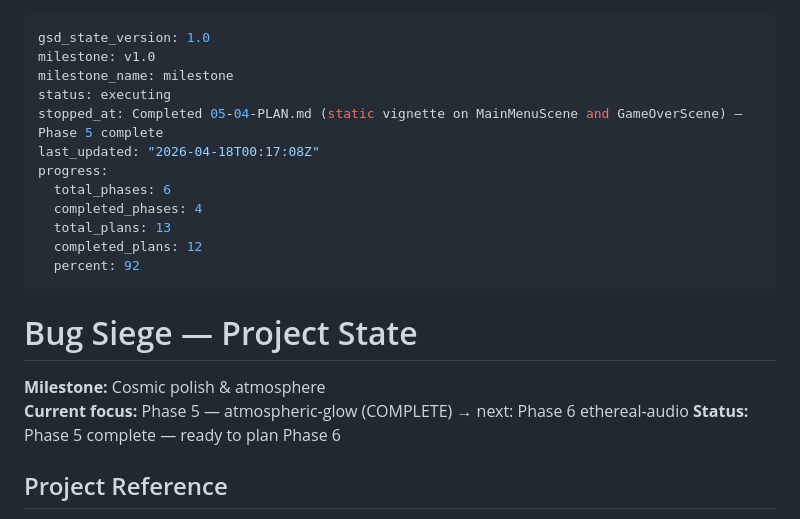
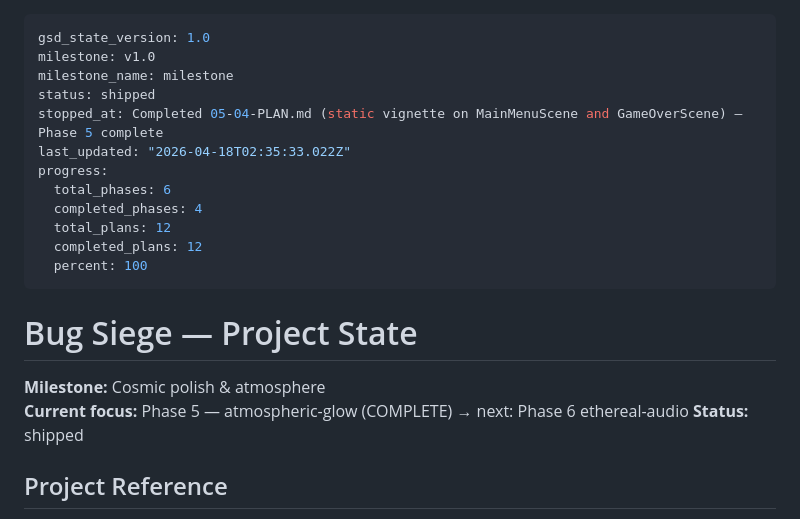
Before and after one commit to marco-machado/bug-siege, a Markdown page: .planning/STATE.md, the part around the change. GitHub-like rendering.

Commit message:
docs(05): ship phase 5 — pushed to origin/main

```diff
--- a/.planning/STATE.md
+++ b/.planning/STATE.md
@@ -2,22 +2,22 @@
 gsd_state_version: 1.0
 milestone: v1.0
 milestone_name: milestone
-status: executing
+status: shipped
 stopped_at: Completed 05-04-PLAN.md (static vignette on MainMenuScene and GameOverScene) — Phase 5 complete
-last_updated: "2026-04-18T00:17:08Z"
+last_updated: "2026-04-18T02:35:33.022Z"
 progress:
   total_phases: 6
   completed_phases: 4
-  total_plans: 13
+  total_plans: 12
   completed_plans: 12
-  percent: 92
+  percent: 100
 ---
 
 # Bug Siege — Project State
 
 **Milestone:** Cosmic polish & atmosphere
 **Current focus:** Phase 5 — atmospheric-glow (COMPLETE) → next: Phase 6 ethereal-audio
-**Status:** Phase 5 complete — ready to plan Phase 6
+**Status:** shipped
 
 ## Project Reference
 
```
